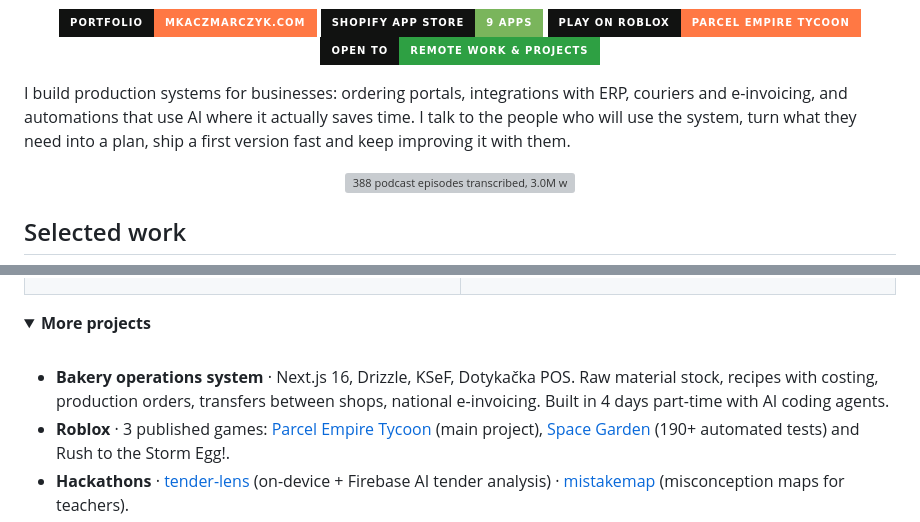
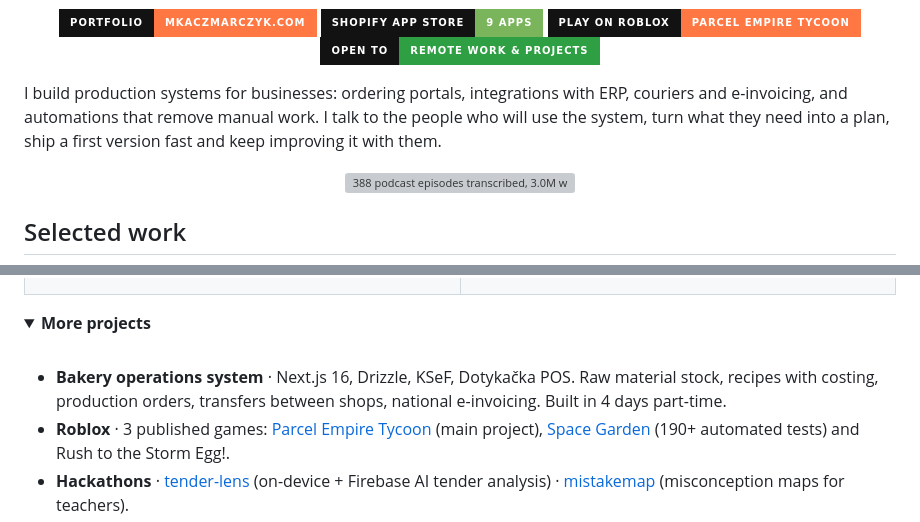
Before and after one commit to LektorGW/LektorGW, a Markdown page: README.md, 2 parts joined by grey strips. GitHub-like rendering; folded sections open; badges without logos; grey boxes are pictures that could not be loaded.

```diff
--- a/README.md
+++ b/README.md
@@ -9,7 +9,7 @@
   <img src="https://img.shields.io/badge/Open_to-remote_work_%26_projects-2ea043?style=for-the-badge&labelColor=111211" alt="Open to work">
 </p>
 
-I build production systems for businesses: ordering portals, integrations with ERP, couriers and e-invoicing, and automations that use AI where it actually saves time. I talk to the people who will use the system, turn what they need into a plan, ship a first version fast and keep improving it with them.
+I build production systems for businesses: ordering portals, integrations with ERP, couriers and e-invoicing, and automations that remove manual work. I talk to the people who will use the system, turn what they need into a plan, ship a first version fast and keep improving it with them.
 
 <p align="center"><img src="https://raw.githubusercontent.com/LektorGW/LektorGW/main/assets/numbers.svg" alt="388 podcast episodes transcribed, 3.0M words, 9 Shopify apps, 3 Roblox games, ~20 Minecraft modules" width="100%"></p>
 
@@ -72,7 +72,7 @@ I build production systems for businesses: ordering portals, integrations with E
 <summary><b>More projects</b></summary>
 <br>
 
-- **Bakery operations system** · Next.js 16, Drizzle, KSeF, Dotykačka POS. Raw material stock, recipes with costing, production orders, transfers between shops, national e-invoicing. Built in 4 days part-time with AI coding agents.
+- **Bakery operations system** · Next.js 16, Drizzle, KSeF, Dotykačka POS. Raw material stock, recipes with costing, production orders, transfers between shops, national e-invoicing. Built in 4 days part-time.
 - **Roblox** · 3 published games: [Parcel Empire Tycoon](https://www.roblox.com/games/116481735425004/Parcel-Empire-Tycoon) (main project), [Space Garden](https://www.roblox.com/games/101257030687266/Space-Garden) (190+ automated tests) and Rush to the Storm Egg!.
 - **Hackathons** · [tender-lens](https://github.com/LektorGW/tender-lens) (on-device + Firebase AI tender analysis) · [mistakemap](https://github.com/LektorGW/mistakemap) (misconception maps for teachers).
 
```
Also changed, not shown: other parts of README.md (+48 -18 lines), assets/mtc-map-panel-169.png (added), assets/mtc-map-panel.png (deleted), assets/parcel-empire.png (deleted), assets/rtr-archiwum-169.png (added), assets/rtr-archiwum.png (deleted), 1 other file.
